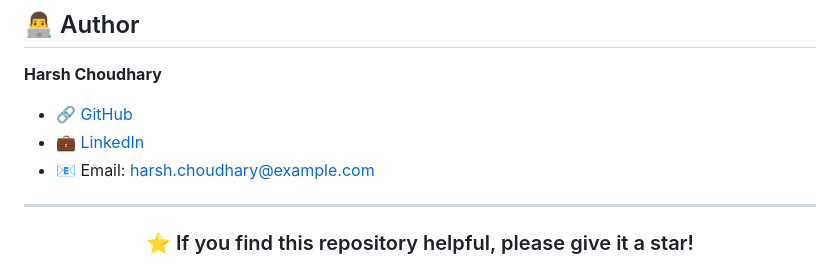
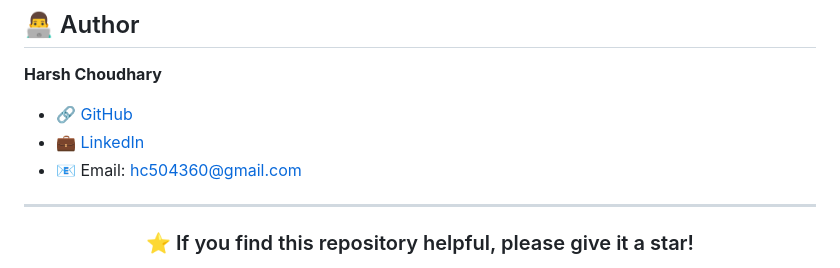
Before and after one commit to HarshChoudhary2003/Machine_Learning_Projects, a Markdown page: README.md, the part around the change. Drawn GitHub-style.

Commit message:
Change email address to hc504360@gmail.com
Updated email address in the README file.

```diff
--- a/README.md
+++ b/README.md
@@ -372,7 +372,7 @@ This project is licensed under the MIT License - see the LICENSE file for detail
 **Harsh Choudhary**
 - 🔗 [GitHub](https://github.com/HarshChoudhary2003)
 - 💼 [LinkedIn](https://linkedin.com/in/harshchoudhary2003)
-- 📧 Email: harsh.choudhary@example.com
+- 📧 Email: hc504360@gmail.com
 
 ---
 
```
